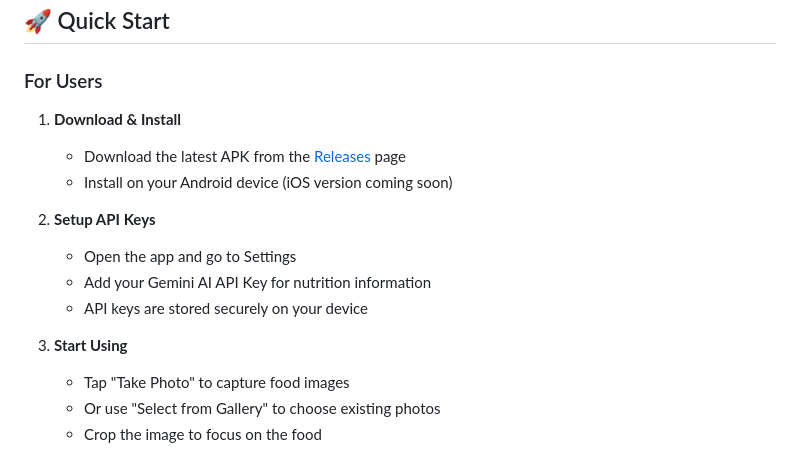
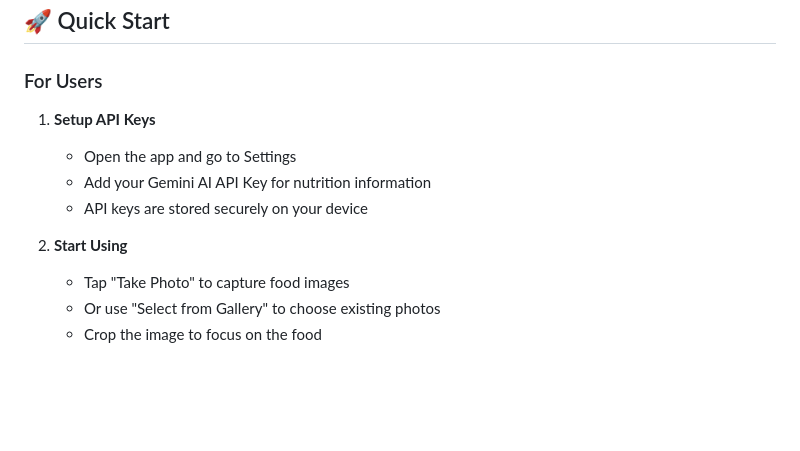
Before and after one commit to FadhilAlif/manganku_app, a Markdown page: README.md, the part around the change. Drawn GitHub-style; blank space fills up the shorter version.

Commit message:
Update README for quick start instructions

```diff
--- a/README.md
+++ b/README.md
@@ -36,18 +36,13 @@ ManganKu is a cutting-edge mobile application that combines the power of artific
 
 ### For Users
 
-1. **Download & Install**
-
-   - Download the latest APK from the [Releases](releases/latest) page
-   - Install on your Android device (iOS version coming soon)
-
-2. **Setup API Keys**
+1. **Setup API Keys**
 
    - Open the app and go to Settings
    - Add your Gemini AI API Key for nutrition information
    - API keys are stored securely on your device
 
-3. **Start Using**
+2. **Start Using**
    - Tap "Take Photo" to capture food images
    - Or use "Select from Gallery" to choose existing photos
    - Crop the image to focus on the food
```
